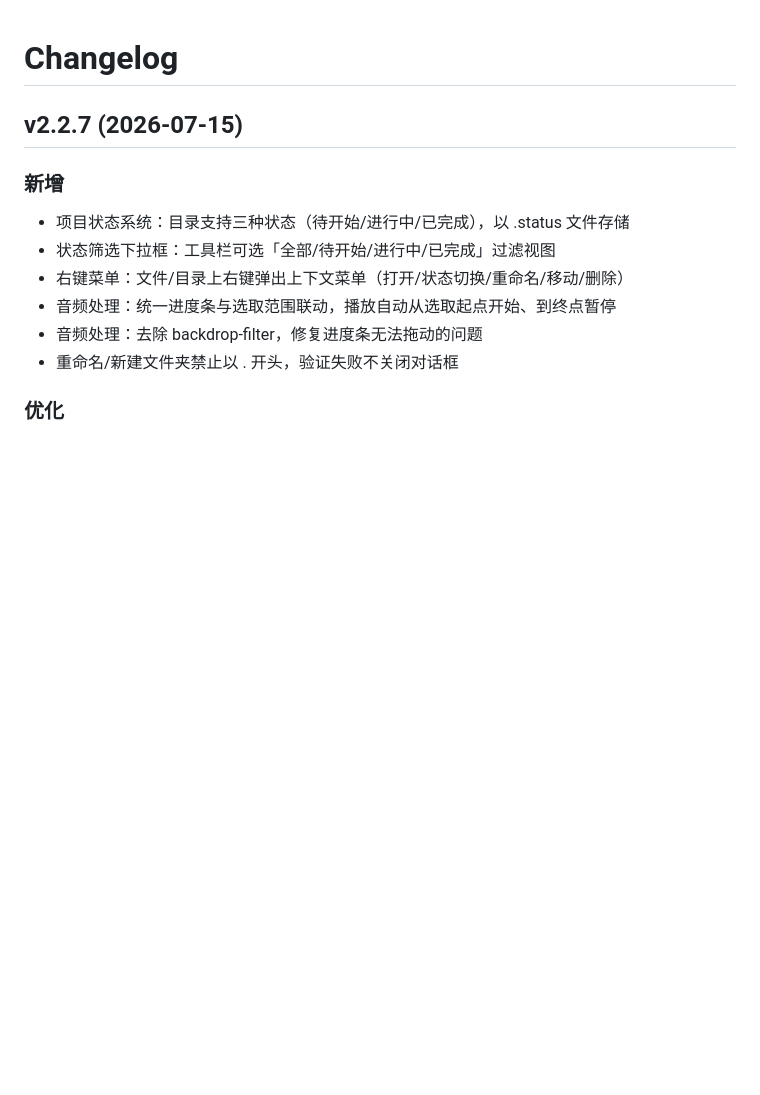
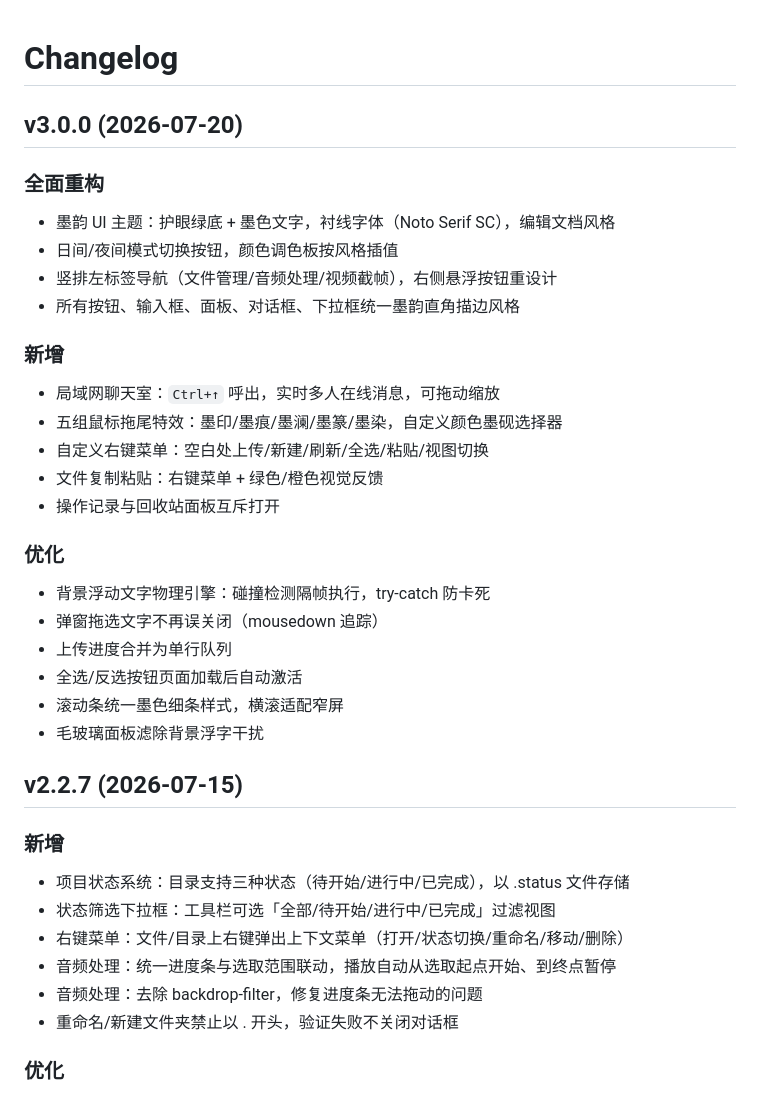
Before and after one commit to mangfufu/LanShare, a Markdown page: CHANGELOG.md, the part around the change. Rendered like a GitHub page; blank space fills up the shorter version.

Commit message:
v3.0.0: 更新 CHANGELOG

```diff
--- a/CHANGELOG.md
+++ b/CHANGELOG.md
@@ -1,4 +1,27 @@
 # Changelog
+
+## v3.0.0 (2026-07-20)
+
+### 全面重构
+- 墨韵 UI 主题：护眼绿底 + 墨色文字，衬线字体（Noto Serif SC），编辑文档风格
+- 日间/夜间模式切换按钮，颜色调色板按风格插值
+- 竖排左标签导航（文件管理/音频处理/视频截帧），右侧悬浮按钮重设计
+- 所有按钮、输入框、面板、对话框、下拉框统一墨韵直角描边风格
+
+### 新增
+- 局域网聊天室：`Ctrl+↑` 呼出，实时多人在线消息，可拖动缩放
+- 五组鼠标拖尾特效：墨印/墨痕/墨澜/墨篆/墨染，自定义颜色墨砚选择器
+- 自定义右键菜单：空白处上传/新建/刷新/全选/粘贴/视图切换
+- 文件复制粘贴：右键菜单 + 绿色/橙色视觉反馈
+- 操作记录与回收站面板互斥打开
+
+### 优化
+- 背景浮动文字物理引擎：碰撞检测隔帧执行，try-catch 防卡死
+- 弹窗拖选文字不再误关闭（mousedown 追踪）
+- 上传进度合并为单行队列
+- 全选/反选按钮页面加载后自动激活
+- 滚动条统一墨色细条样式，横滚适配窄屏
+- 毛玻璃面板滤除背景浮字干扰
 
 ## v2.2.7 (2026-07-15)
 
```
